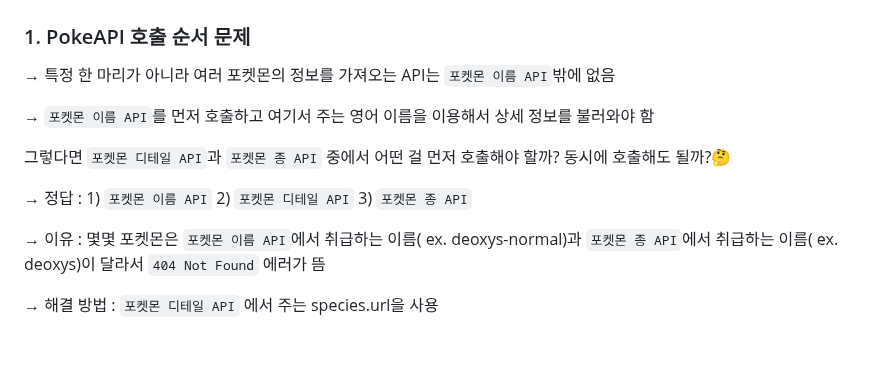
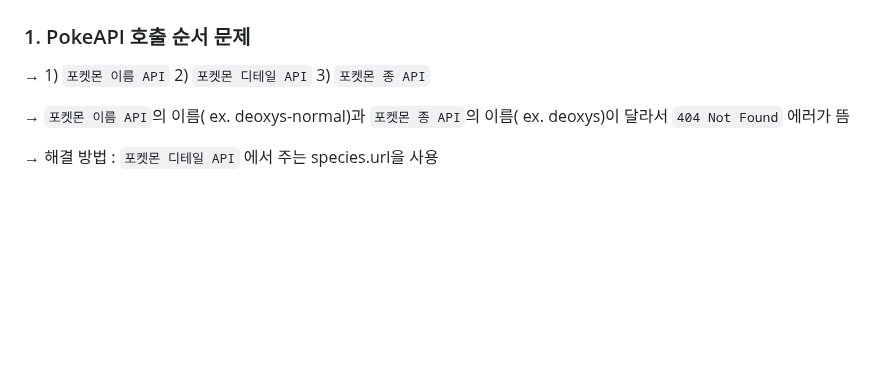
Before and after one commit to woorifisa-service-dev-2nd/frontend-2nd-pokedex, a Markdown page: README.md, the part around the change. Drawn GitHub-style; blank space fills up the shorter version.

Commit message:
Update README.md
final

```diff
--- a/README.md
+++ b/README.md
@@ -219,15 +219,9 @@
 
 ### 1. PokeAPI 호출 순서 문제
 
-→ 특정 한 마리가 아니라 여러 포켓몬의 정보를 가져오는 API는 `포켓몬 이름 API`밖에 없음
+→ 1) `포켓몬 이름 API` 2) `포켓몬 디테일 API` 3) `포켓몬 종 API`
 
-→ `포켓몬 이름 API`를 먼저 호출하고 여기서 주는 영어 이름을 이용해서 상세 정보를 불러와야 함
-
-그렇다면 `포켓몬 디테일 API`과 `포켓몬 종 API` 중에서 어떤 걸 먼저 호출해야 할까? 동시에 호출해도 될까?🤔
-
-→ 정답 : 1) `포켓몬 이름 API` 2) `포켓몬 디테일 API` 3) `포켓몬 종 API`
-
-→ 이유 : 몇몇 포켓몬은 `포켓몬 이름 API`에서 취급하는 이름( ex. deoxys-normal)과 `포켓몬 종 API`에서 취급하는 이름( ex. deoxys)이 달라서 `404 Not Found` 에러가 뜸
+→ `포켓몬 이름 API`의 이름( ex. deoxys-normal)과 `포켓몬 종 API`의 이름( ex. deoxys)이 달라서 `404 Not Found` 에러가 뜸
 
 → 해결 방법 : `포켓몬 디테일 API` 에서 주는 species.url을 사용
 
```
